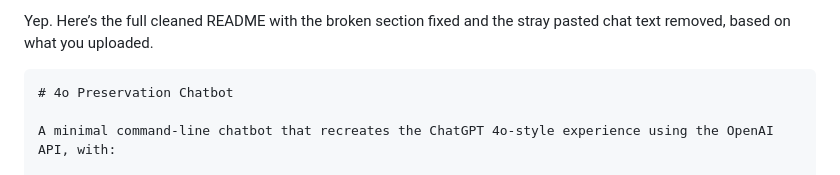
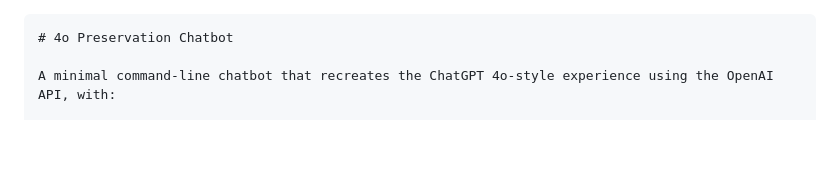
Before and after one commit to Aredelya/4o-Preservation, a Markdown page: README.md, the part around the change. Rendered like a GitHub page; blank space fills up the shorter version.

`````diff
--- a/README.md
+++ b/README.md
@@ -1,5 +1,3 @@
-Yep. Here’s the full cleaned README with the broken section fixed and the stray pasted chat text removed, based on what you uploaded.
-
 ````md
 # 4o Preservation Chatbot
 
`````
